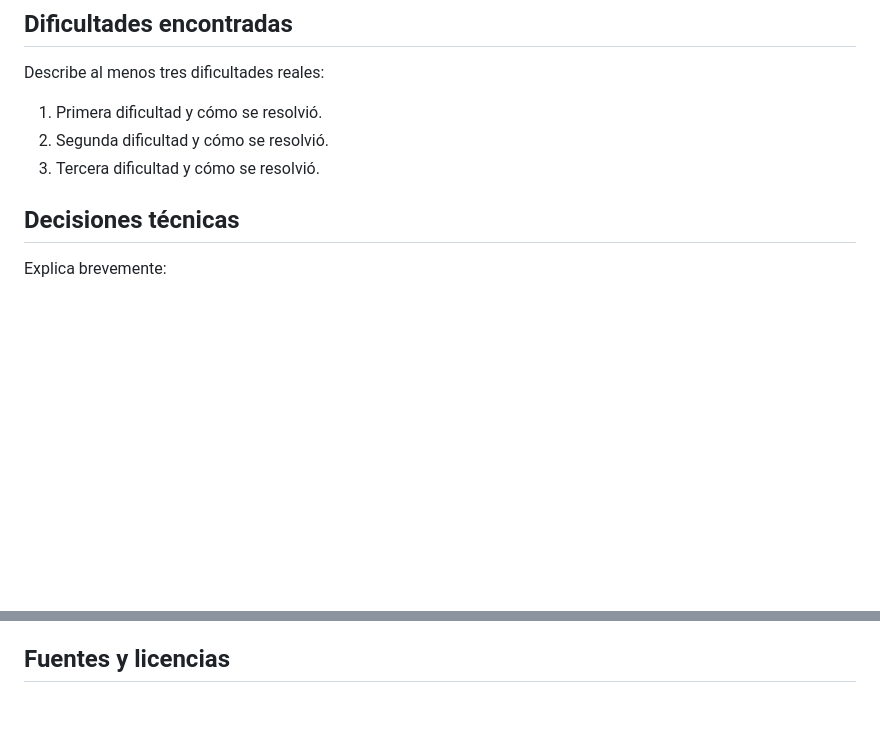
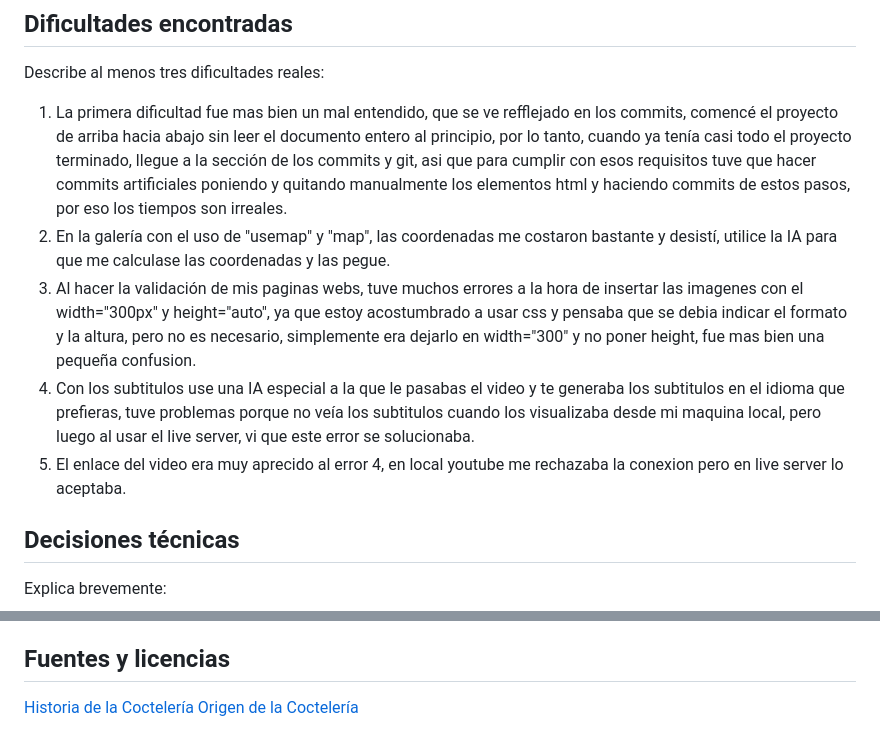
Before and after one commit to imr1smr2425-lang/Cocteles-Don-Eustaquio, a Markdown page: README.md, 2 parts joined by grey strips. Drawn GitHub-style; blank space fills up the shorter version.

```diff
--- a/README.md
+++ b/README.md
@@ -41,8 +41,10 @@ Breve descripción del sitio web y de su temática.
 ## Dificultades encontradas
 Describe al menos tres dificultades reales:
-1. Primera dificultad y cómo se resolvió.
-2. Segunda dificultad y cómo se resolvió.
-3. Tercera dificultad y cómo se resolvió.
+1. La primera dificultad fue mas bien un mal entendido, que se ve refflejado en los commits, comencé el proyecto de arriba hacia abajo sin leer el documento entero al principio, por lo tanto, cuando ya tenía casi todo el proyecto terminado, llegue a la sección de los commits y git, asi que para cumplir con esos requisitos tuve que hacer commits artificiales poniendo y quitando manualmente los elementos html y haciendo commits de estos pasos, por eso los tiempos son irreales.
+2. En la galería con el uso de "usemap" y "map", las coordenadas me costaron bastante y desistí, utilice la IA para que me calculase las coordenadas y las pegue.
+3. Al hacer la validación de mis paginas webs, tuve muchos errores a la hora de insertar las imagenes con el width="300px" y height="auto", ya que estoy acostumbrado a usar css y pensaba que se debia indicar el formato y la altura, pero no es necesario, simplemente era dejarlo en width="300" y no poner height, fue mas bien una pequeña confusion.
+4. Con los subtitulos use una IA especial a la que le pasabas el video y te generaba los subtitulos en el idioma que prefieras, tuve problemas porque no veía los subtitulos cuando los visualizaba desde mi maquina local, pero luego al usar el live server, vi que este error se solucionaba.
+5. El enlace del video era muy aprecido al error 4, en local youtube me rechazaba la conexion pero en live server lo aceptaba.
 ## Decisiones técnicas
 Explica brevemente:
 - Los archivos estan organizados tal y como se especificó en la documentación.
@@ -52,3 +54,5 @@ Explica brevemente:
 - Las rutas relativas las he hecho como cualquier mortal las haría, miras tu proyecto y la jerarquía de carpetas que tiene y pones en img/ejemplo.jpeg.
 - He linkeado todas las partes de la pagina web a una misma hoja de estilos para que cuando vaya a editarla, deba de aplicarse el cambio a todas las paginas, cuando empezemos con css, probablemente empezare con el uso de id y class
 ## Fuentes y licencias
+[Historia de la Coctelería](https://bonviveur.com/es/actualidad/origenes-e-historia-de-la-cocteleria)
+[Origen de la Coctelería](https://dkristal.es/conoce-el-origen-de-la-cocteleria/)
```
Also changed, not shown: other parts of README.md (+3 -3 lines), img/validacionCSS.png (added), img/validacionHTML.png (added), img/validaciónXML.png (added), 2 other files.
